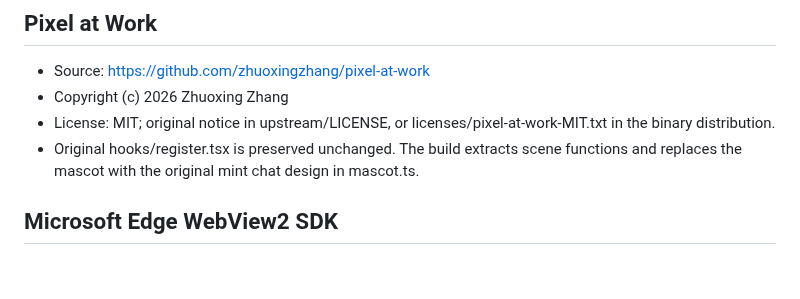
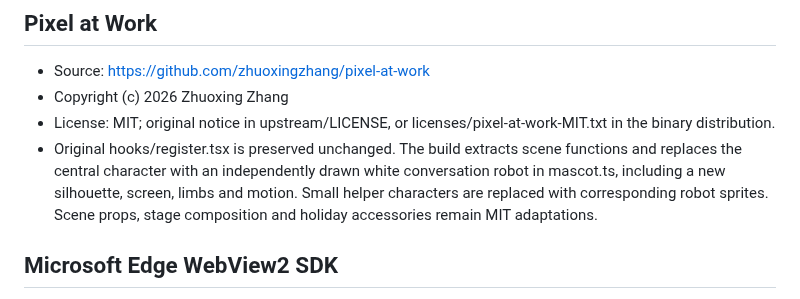
Before and after one commit to yzdashuaige111-eng/pixel-at-work-codex, a Markdown page: THIRD_PARTY_NOTICES.md, the part around the change. Drawn GitHub-style; blank space fills up the shorter version.

```diff
--- a/THIRD_PARTY_NOTICES.md
+++ b/THIRD_PARTY_NOTICES.md
@@ -5,7 +5,7 @@
 - Source: https://github.com/zhuoxingzhang/pixel-at-work
 - Copyright (c) 2026 Zhuoxing Zhang
 - License: MIT; original notice in upstream/LICENSE, or licenses/pixel-at-work-MIT.txt in the binary distribution.
-- Original hooks/register.tsx is preserved unchanged. The build extracts scene functions and replaces the mascot with the original mint chat design in mascot.ts.
+- Original hooks/register.tsx is preserved unchanged. The build extracts scene functions and replaces the central character with an independently drawn white conversation robot in mascot.ts, including a new silhouette, screen, limbs and motion. Small helper characters are replaced with corresponding robot sprites. Scene props, stage composition and holiday accessories remain MIT adaptations.
 
 ## Microsoft Edge WebView2 SDK
 
```
Also changed, not shown: DESIGN.md (+4 -2 lines), README.md (+12 -10 lines), docs/preview.png, 12 other files.
